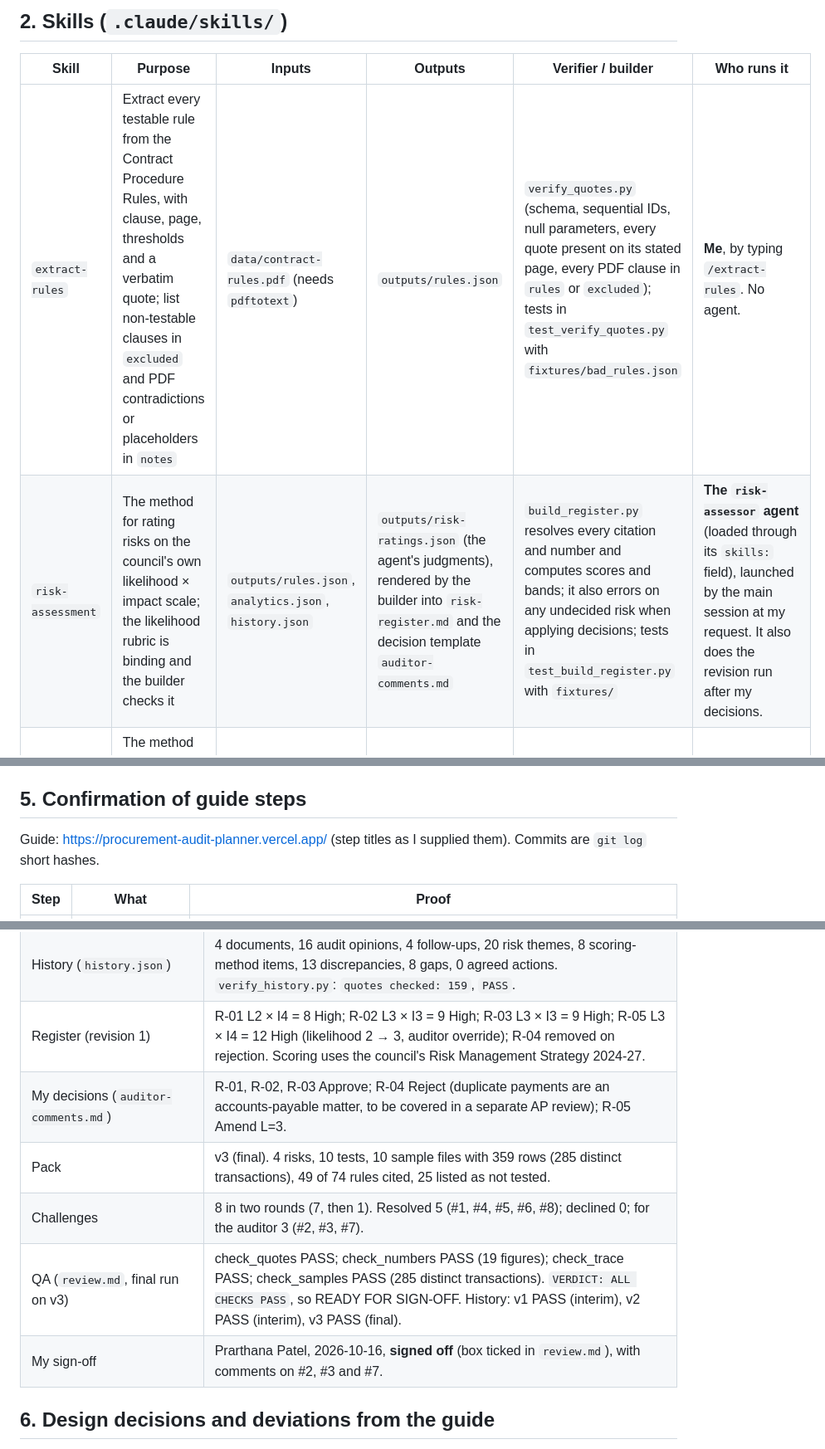
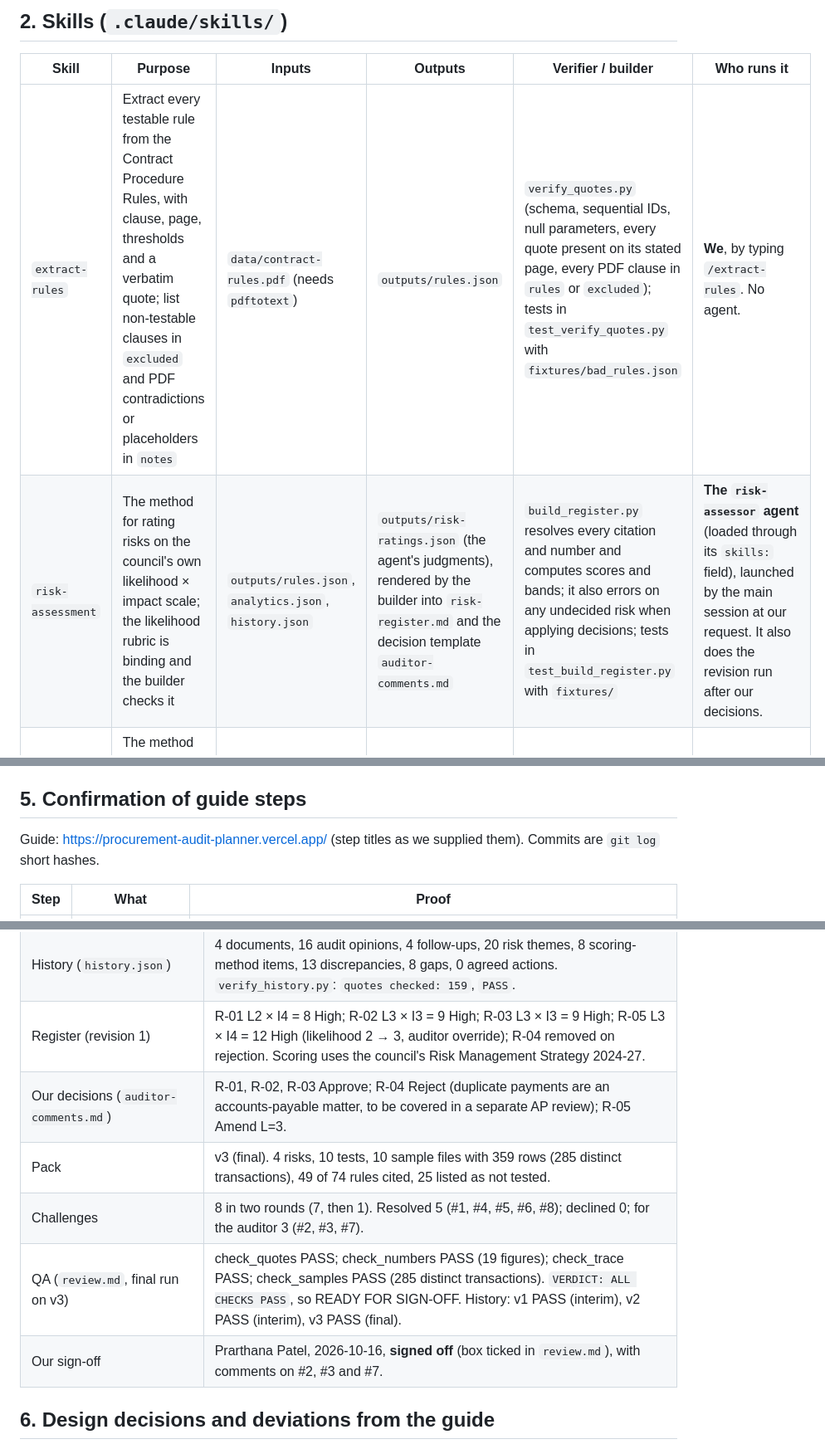
Before and after one commit to Prarthana-0602/procurement-audit-planner, a Markdown page: README.md, 3 parts joined by grey strips. Shown at 83% size. Drawn GitHub-style.

Commit message:
README: team voice
Co-Authored-By: Claude Sonnet 5.5 <noreply@anthropic.com>

```diff
--- a/README.md
+++ b/README.md
@@ -20,8 +20,8 @@ Data (all public, in `data/`): `contract-rules.pdf`, three monthly "Expenditure
 
 | Skill | Purpose | Inputs | Outputs | Verifier / builder | Who runs it |
 |---|---|---|---|---|---|
-| `extract-rules` | Extract every testable rule from the Contract Procedure Rules, with clause, page, thresholds and a verbatim quote; list non-testable clauses in `excluded` and PDF contradictions or placeholders in `notes` | `data/contract-rules.pdf` (needs `pdftotext`) | `outputs/rules.json` | `verify_quotes.py` (schema, sequential IDs, null parameters, every quote present on its stated page, every PDF clause in `rules` or `excluded`); tests in `test_verify_quotes.py` with `fixtures/bad_rules.json` | **Me**, by typing `/extract-rules`. No agent. |
-| `risk-assessment` | The method for rating risks on the council's own likelihood × impact scale; the likelihood rubric is binding and the builder checks it | `outputs/rules.json`, `analytics.json`, `history.json` | `outputs/risk-ratings.json` (the agent's judgments), rendered by the builder into `risk-register.md` and the decision template `auditor-comments.md` | `build_register.py` resolves every citation and number and computes scores and bands; it also errors on any undecided risk when applying decisions; tests in `test_build_register.py` with `fixtures/` | **The `risk-assessor` agent** (loaded through its `skills:` field), launched by the main session at my request. It also does the revision run after my decisions. |
+| `extract-rules` | Extract every testable rule from the Contract Procedure Rules, with clause, page, thresholds and a verbatim quote; list non-testable clauses in `excluded` and PDF contradictions or placeholders in `notes` | `data/contract-rules.pdf` (needs `pdftotext`) | `outputs/rules.json` | `verify_quotes.py` (schema, sequential IDs, null parameters, every quote present on its stated page, every PDF clause in `rules` or `excluded`); tests in `test_verify_quotes.py` with `fixtures/bad_rules.json` | **We**, by typing `/extract-rules`. No agent. |
+| `risk-assessment` | The method for rating risks on the council's own likelihood × impact scale; the likelihood rubric is binding and the builder checks it | `outputs/rules.json`, `analytics.json`, `history.json` | `outputs/risk-ratings.json` (the agent's judgments), rendered by the builder into `risk-register.md` and the decision template `auditor-comments.md` | `build_register.py` resolves every citation and number and computes scores and bands; it also errors on any undecided risk when applying decisions; tests in `test_build_register.py` with `fixtures/` | **The `risk-assessor` agent** (loaded through its `skills:` field), launched by the main session at our request. It also does the revision run after our decisions. |
 | `audit-program` | The method for turning approved risks into an audit program (risk → control → test step → targeted sample), a risk-control matrix, a planning memo and a PBC request list | `rules.json`, `analytics.json` and `analytics-full/`, `risk-ratings.json`, `risk-register.md`, `auditor-comments.md` | `outputs/audit-plan.json` (the planner's judgments), rendered by the builder into `planning-memo.md`, `risk-control-matrix.md`, `audit-program.md`, plus `samples/T-*.csv` and `pack-figures.json` | `build_pack.py`: `--gate` checks scope, then it resolves citations and figures, draws samples and renders documents; tests in `test_build_pack.py` with `fixtures/` | **The `planner` agent** runs `build_pack.py`. The main session (lead) runs `build_pack.py --gate` before spawning the team. |
 
 ## 3. Agents (`.claude/agents/`)
@@ -81,7 +81,7 @@ flowchart TD
 
 ## 5. Confirmation of guide steps
 
-Guide: https://procurement-audit-planner.vercel.app/ (step titles as I supplied them). Commits are `git log` short hashes.
+Guide: https://procurement-audit-planner.vercel.app/ (step titles as we supplied them). Commits are `git log` short hashes.
 
 | Step | What | Proof |
 |---|---|---|
@@ -124,11 +124,11 @@ Guide: https://procurement-audit-planner.vercel.app/ (step titles as I supplied
 | Analytics self-check | `status: passed`; all 7 tests re-derived from the raw workbooks with result `pass`. |
 | History (`history.json`) | 4 documents, 16 audit opinions, 4 follow-ups, 20 risk themes, 8 scoring-method items, 13 discrepancies, 8 gaps, 0 agreed actions. `verify_history.py`: `quotes checked: 159`, `PASS`. |
 | Register (revision 1) | R-01 L2 × I4 = 8 High; R-02 L3 × I3 = 9 High; R-03 L3 × I3 = 9 High; R-05 L3 × I4 = 12 High (likelihood 2 → 3, auditor override); R-04 removed on rejection. Scoring uses the council's Risk Management Strategy 2024-27. |
-| My decisions (`auditor-comments.md`) | R-01, R-02, R-03 Approve; R-04 Reject (duplicate payments are an accounts-payable matter, to be covered in a separate AP review); R-05 Amend L=3. |
+| Our decisions (`auditor-comments.md`) | R-01, R-02, R-03 Approve; R-04 Reject (duplicate payments are an accounts-payable matter, to be covered in a separate AP review); R-05 Amend L=3. |
 | Pack | v3 (final). 4 risks, 10 tests, 10 sample files with 359 rows (285 distinct transactions), 49 of 74 rules cited, 25 listed as not tested. |
 | Challenges | 8 in two rounds (7, then 1). Resolved 5 (#1, #4, #5, #6, #8); declined 0; for the auditor 3 (#2, #3, #7). |
 | QA (`review.md`, final run on v3) | check_quotes PASS; check_numbers PASS (19 figures); check_trace PASS; check_samples PASS (285 distinct transactions). `VERDICT: ALL CHECKS PASS`, so READY FOR SIGN-OFF. History: v1 PASS (interim), v2 PASS (interim), v3 PASS (final). |
-| My sign-off | Prarthana Patel, 2026-10-16, **signed off** (box ticked in `review.md`), with comments on #2, #3 and #7. |
+| Our sign-off | Prarthana Patel, 2026-10-16, **signed off** (box ticked in `review.md`), with comments on #2, #3 and #7. |
 
 ## 6. Design decisions and deviations from the guide
 
```
Also changed, not shown: other parts of README.md (+2 -2 lines).
